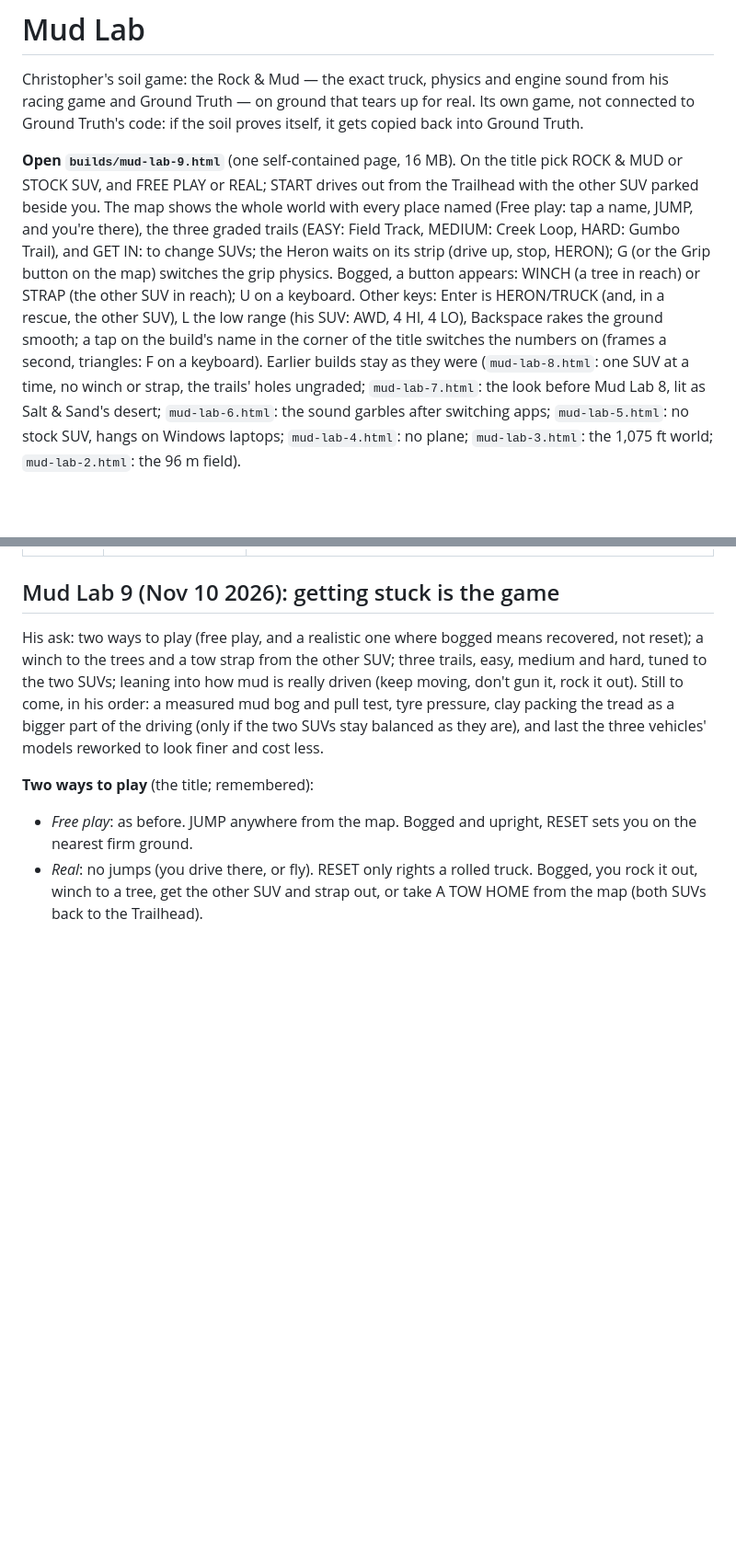
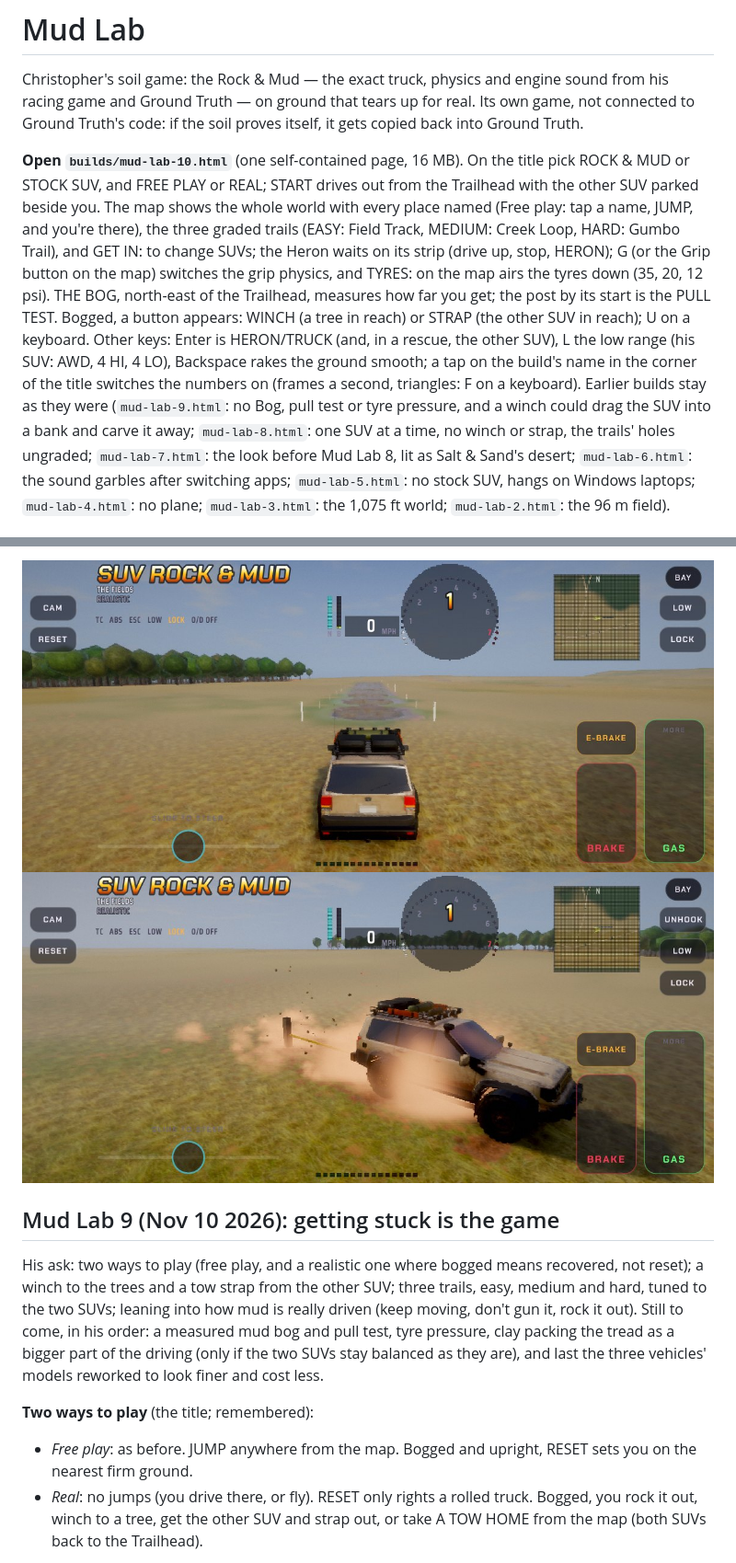
Before and after one commit to chriskizer91-ops/mud-lab, a Markdown page: README.md, 2 parts joined by grey strips. Shown at 92% size. GitHub-like rendering; pictures changed too: docs/shots/mud-lab-10-bog.jpg (added), docs/shots/mud-lab-10-pull.jpg (added); blank space fills up the shorter version.

```diff
--- a/README.md
+++ b/README.md
@@ -4,15 +4,17 @@ Christopher's soil game: the Rock & Mud — the exact truck, physics and engine
 Truth — on ground that tears up for real. Its own game, not connected to Ground Truth's code: if the soil proves
 itself, it gets copied back into Ground Truth.
 
-**Open `builds/mud-lab-9.html`** (one self-contained page, 16 MB). On the title pick ROCK & MUD or STOCK SUV, and FREE
+**Open `builds/mud-lab-10.html`** (one self-contained page, 16 MB). On the title pick ROCK & MUD or STOCK SUV, and FREE
 PLAY or REAL; START drives out from the Trailhead with the other SUV parked beside you. The map shows the whole world
 with every place named (Free play: tap a name, JUMP, and you're there), the three graded trails (EASY: Field Track,
 MEDIUM: Creek Loop, HARD: Gumbo Trail), and GET IN: to change SUVs; the Heron waits on its strip (drive up, stop,
-HERON); G (or the Grip button on the map) switches the grip physics. Bogged, a button appears: WINCH (a tree in reach)
+HERON); G (or the Grip button on the map) switches the grip physics, and TYRES: on the map airs the tyres down (35, 20, 12 psi). THE BOG, north-east of the
+Trailhead, measures how far you get; the post by its start is the PULL TEST. Bogged, a button appears: WINCH (a tree in reach)
 or STRAP (the other SUV in reach); U on a keyboard. Other keys: Enter is HERON/TRUCK (and, in a rescue, the other SUV),
 L the low range (his SUV: AWD, 4 HI, 4 LO), Backspace rakes the ground smooth; a tap on the build's name in the corner of
 the title switches the numbers on (frames a second, triangles: F on a keyboard). Earlier builds stay as they were
-(`mud-lab-8.html`: one SUV at a time, no winch or strap, the trails' holes ungraded; `mud-lab-7.html`: the look before
+(`mud-lab-9.html`: no Bog, pull test or tyre pressure, and a winch could drag the SUV into a bank and carve it away;
+`mud-lab-8.html`: one SUV at a time, no winch or strap, the trails' holes ungraded; `mud-lab-7.html`: the look before
 Mud Lab 8, lit as Salt & Sand's desert; `mud-lab-6.html`: the sound garbles after switching apps; `mud-lab-5.html`: no
 stock SUV, hangs on Windows laptops; `mud-lab-4.html`: no plane; `mud-lab-3.html`: the 1,075 ft world;
 `mud-lab-2.html`: the 96 m field).
@@ -37,3 +102,4 @@ stock SUV, hangs on Windows laptops; `mud-lab-4.html`: no plane; `mud-lab-3.html
+![The Bog](docs/shots/mud-lab-10-bog.jpg) ![The pull test](docs/shots/mud-lab-10-pull.jpg)
 
 ## Mud Lab 9 (Nov 10 2026): getting stuck is the game
 
```
Also changed, not shown: other parts of README.md (+63 -0 lines), docs/shots/mud-lab-10-map.jpg (added), 8 other files.
